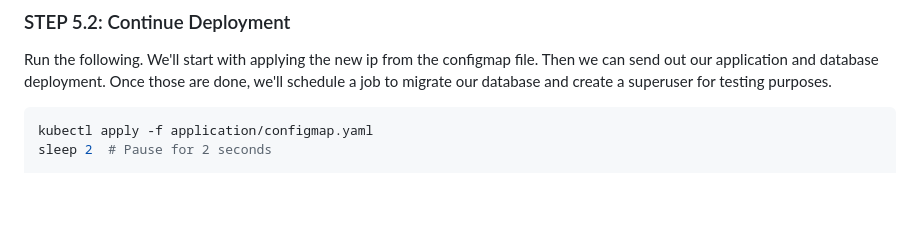
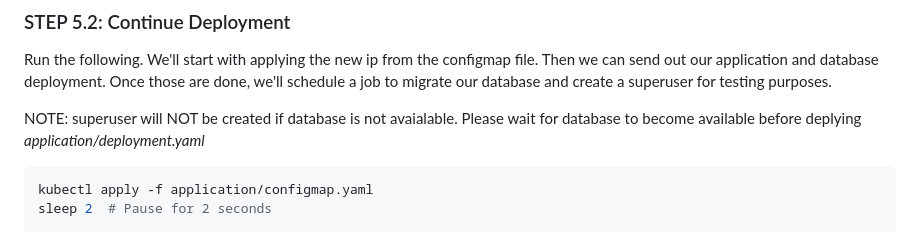
Before and after one commit to hspahic-cs/BRT-DevOps-interview, a Markdown page: README.md, the part around the change. Drawn GitHub-style; blank space fills up the shorter version.

Commit message:
Update README.md
Providing context for unintended functionality

````diff
--- a/README.md
+++ b/README.md
@@ -117,6 +117,9 @@ Run the following. We'll start with applying the new ip from the configmap file.
 our application and database deployment. Once those are done, we'll schedule a job to migrate our database
 and create a superuser for testing purposes.
 
+NOTE: superuser will NOT be created if database is not avaialable. Please wait for database to become
+available before deplying *application/deployment.yaml*
+
 ```bash
 kubectl apply -f application/configmap.yaml
 sleep 2  # Pause for 2 seconds
````
